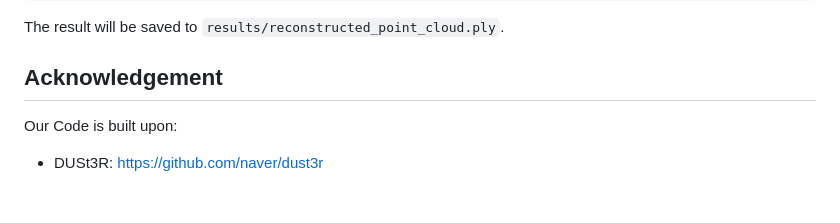
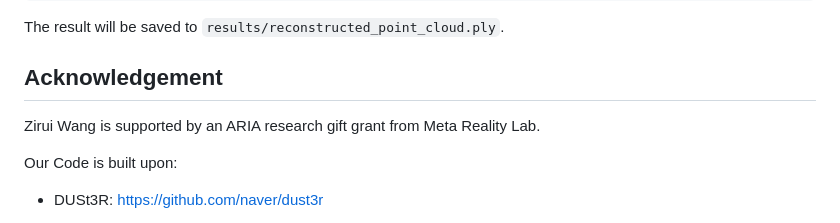
Before and after one commit to jingwu2121/reflect3r, a Markdown page: README.md, the part around the change. GitHub-like rendering; blank space fills up the shorter version.

Commit message:
update acknowledgment section to README

```diff
--- a/README.md
+++ b/README.md
@@ -92,6 +92,7 @@ python reflect3r_pipeline.py --input_image_path examples/example1.png
 The result will be saved to `results/reconstructed_point_cloud.ply`.
 
 ## Acknowledgement
+Zirui Wang is supported by an ARIA research gift grant from Meta Reality Lab.
 
 Our Code is built upon:
 - DUSt3R: https://github.com/naver/dust3r
```
